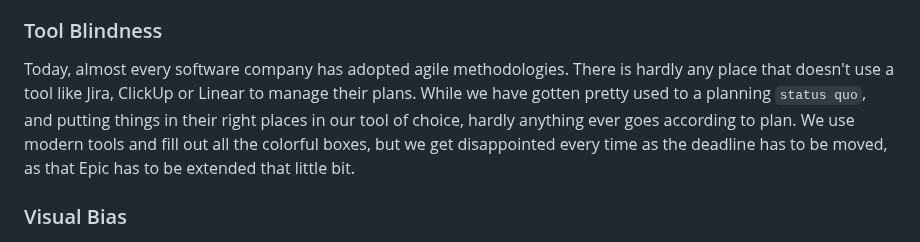
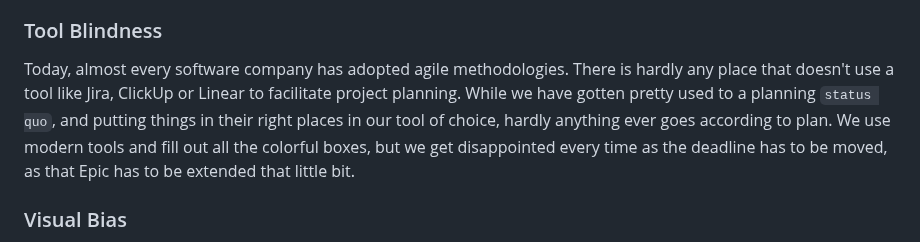
Before and after one commit to hendriknielaender/double-trouble, a Markdown page: data/blog/agile-roadmaps-release.md, the part around the change. Drawn GitHub-style.

Commit message:
add project planning seo word

```diff
--- a/data/blog/agile-roadmaps-release.md
+++ b/data/blog/agile-roadmaps-release.md
@@ -49,12 +49,12 @@ is how Epics tend to stand opposite to the iterative approach.
 
 ### Tool Blindness
 
-Today, almost every software company has adopted agile methodologies. There is hardly any place that doesn't
-use a tool like Jira, ClickUp or Linear to manage their plans. While we have gotten pretty used
-to a planning `status quo`, and putting things in their right places in our tool of choice, hardly
-anything ever goes according to plan. We use modern tools and fill out all the colorful boxes, but
-we get disappointed every time as the deadline has to be moved, as that Epic has to be extended
-that little bit.
+Today, almost every software company has adopted agile methodologies. There is hardly any place
+that doesn't use a tool like Jira, ClickUp or Linear to facilitate project planning. While we have
+gotten pretty used to a planning `status quo`, and putting things in their right places in our
+tool of choice, hardly anything ever goes according to plan. We use modern tools and fill out all
+the colorful boxes, but we get disappointed every time as the deadline has to be moved, as that
+Epic has to be extended that little bit.
 
 ### Visual Bias
 
```
